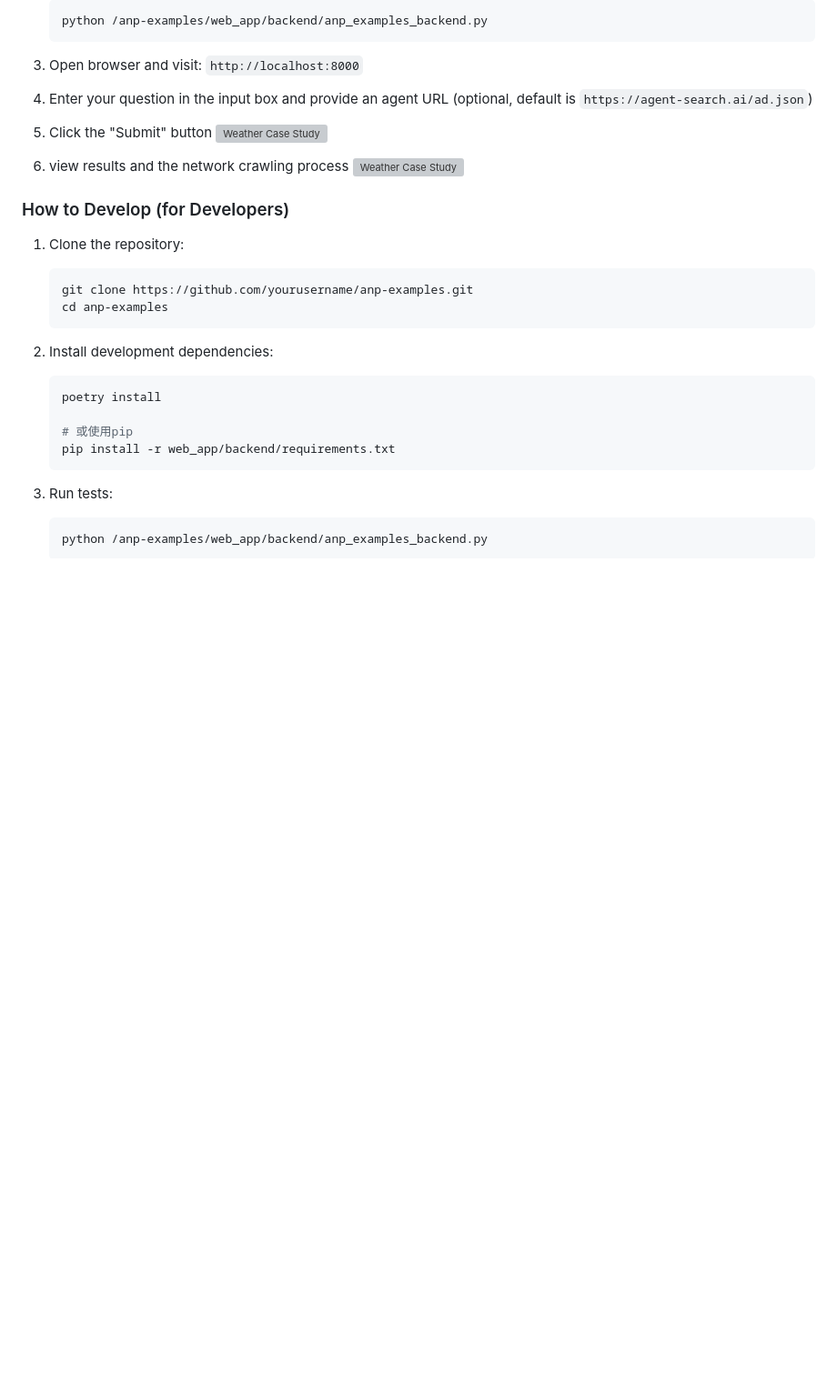
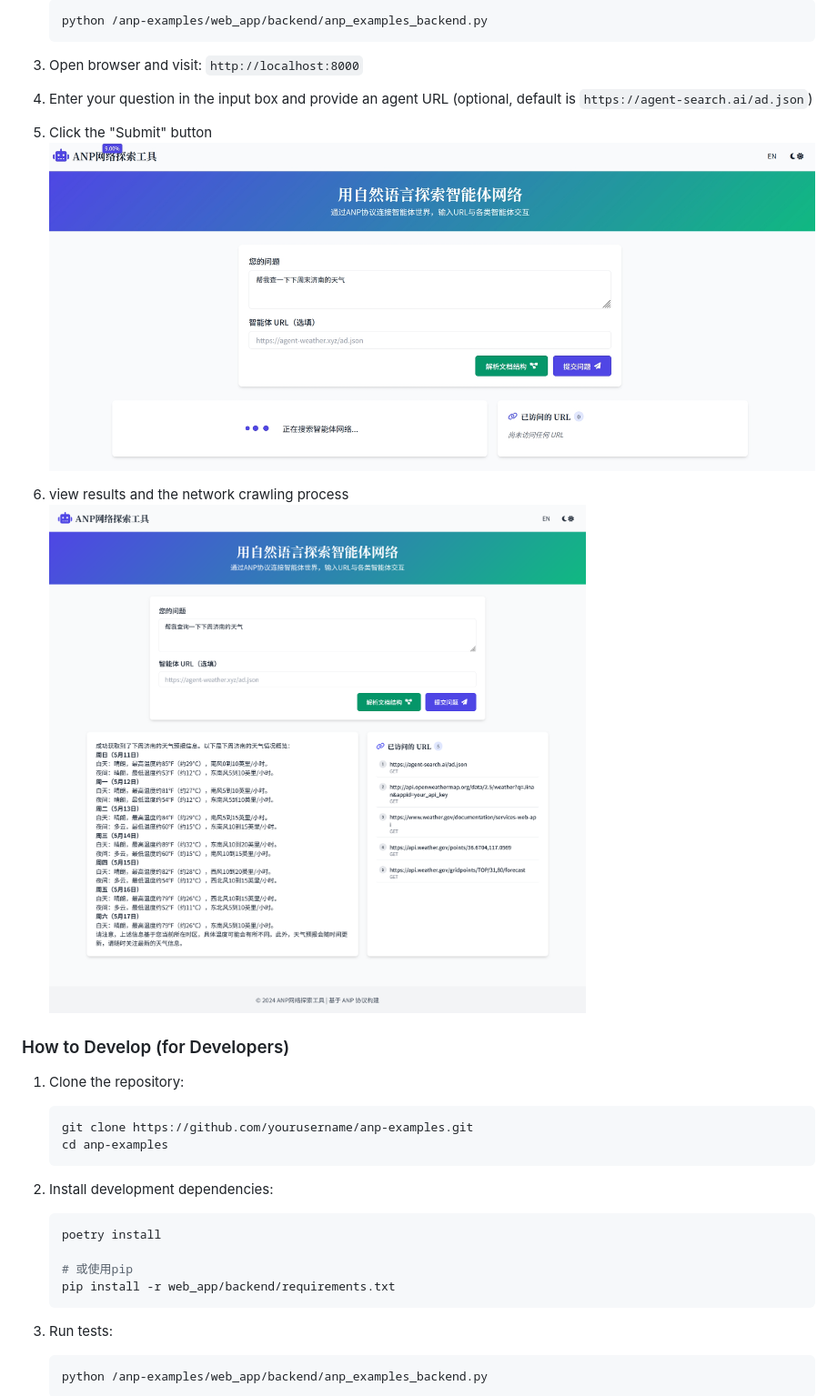
Before and after one commit to yagi2018/anp-examples, a Markdown page: README.md, the part around one of its changes. Shown at 91% size. GitHub-like rendering; blank space fills up the shorter version; grey boxes are pictures that could not be loaded.

Commit message:
Modify README.md 02

```diff
--- a/README.md
+++ b/README.md
@@ -199,10 +199,10 @@ By following these steps, you can run a web application locally.
 4. Enter your question in the input box and provide an agent URL (optional, default is `https://agent-search.ai/ad.json`)
 
 5. Click the "Submit" button
-![Weather Case Study](.\images\anp-examples-search-agent.png)
+![Weather Case Study](images/anp-examples-search-agent.png)
 
 6. view results and the network crawling process
-![Weather Case Study](.\images\anp-examples-search-result.png)
+![Weather Case Study](images/anp-examples-search-result.png)
 
 ### How to Develop (for Developers)
 
```
Also changed, not shown: other parts of README.md (+7 -7 lines).
